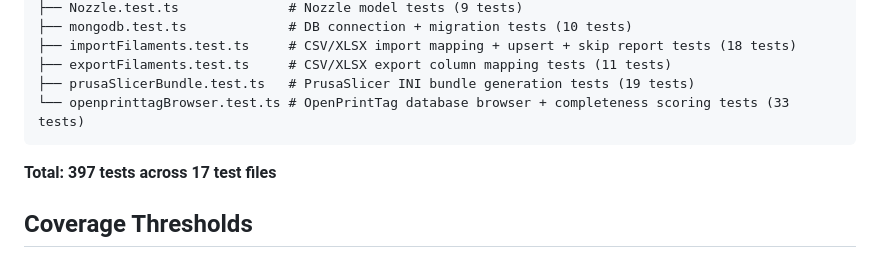
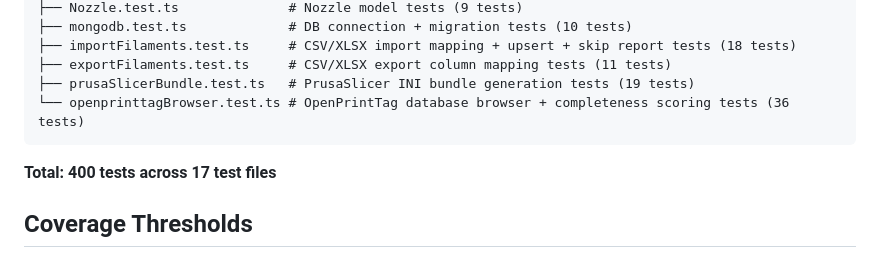
Before and after one commit to hyiger/filament-db, a Markdown page: docs/testing.md, the part around the change. Drawn GitHub-style.

Commit message:
Update test counts to 400 across documentation
Co-Authored-By: Claude Opus 4.6 <noreply@anthropic.com>

````diff
--- a/docs/testing.md
+++ b/docs/testing.md
@@ -38,10 +38,10 @@ tests/
 ├── importFilaments.test.ts     # CSV/XLSX import mapping + upsert + skip report tests (18 tests)
 ├── exportFilaments.test.ts     # CSV/XLSX export column mapping tests (11 tests)
 ├── prusaSlicerBundle.test.ts   # PrusaSlicer INI bundle generation tests (19 tests)
-└── openprinttagBrowser.test.ts # OpenPrintTag database browser + completeness scoring tests (33 tests)
+└── openprinttagBrowser.test.ts # OpenPrintTag database browser + completeness scoring tests (36 tests)
 ```
 
-**Total: 397 tests across 17 test files**
+**Total: 400 tests across 17 test files**
 
 ## Coverage Thresholds
 
````
Also changed, not shown: CLAUDE.md (+1 -1 lines), README.md (+1 -1 lines).
